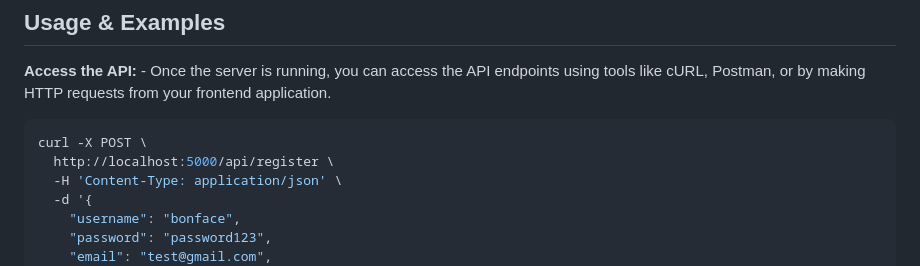
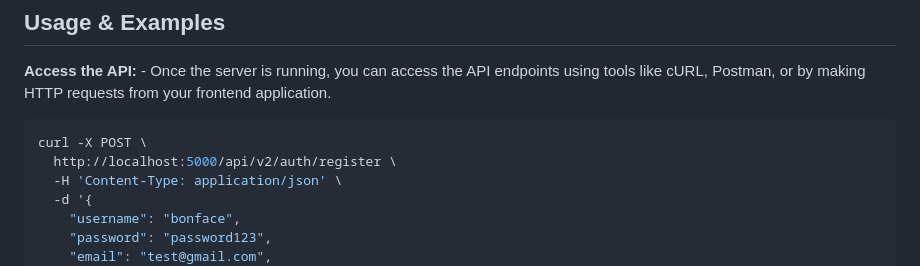
Before and after one commit to bonii254/WeConnect, a Markdown page: README.md, the part around one of its changes. Rendered like a GitHub page.

````diff
--- a/README.md
+++ b/README.md
@@ -86,7 +86,7 @@ Once you have Python and pip installed, follow these steps to set up the project
     - Once the server is running, you can access the API endpoints using tools like cURL, Postman, or by making HTTP requests from your frontend application.
 ```bash
 curl -X POST \
-  http://localhost:5000/api/register \
+  http://localhost:5000/api/v2/auth/register \
   -H 'Content-Type: application/json' \
   -d '{
     "username": "bonface",
````
Also changed, not shown: other parts of README.md (+1 -1 lines).
